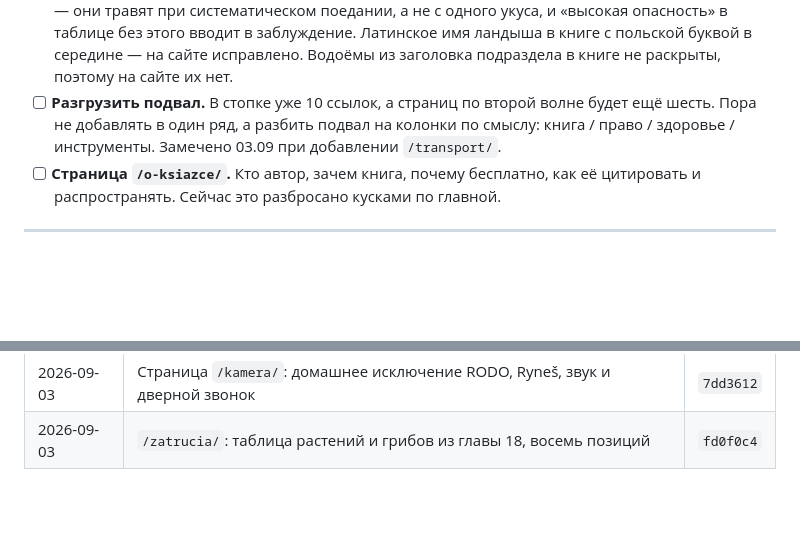
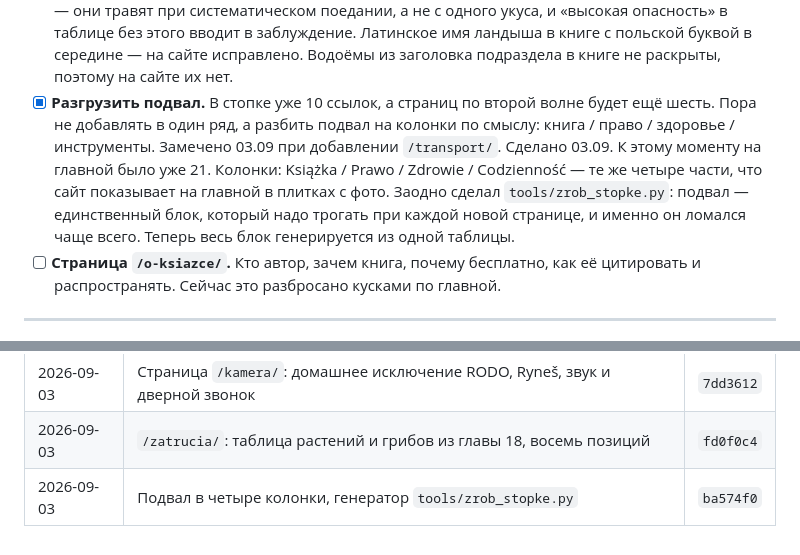
Before and after one commit to iwwurt/pies, a Markdown page: PLAN.md, 2 parts joined by grey strips. Drawn GitHub-style; blank space fills up the shorter version.

Commit message:
Journal: hash commitu dla przebudowy stopki
Co-Authored-By: Claude Opus 5 <noreply@anthropic.com>

```diff
--- a/PLAN.md
+++ b/PLAN.md
@@ -196,10 +196,16 @@
       ландыша в книге с польской буквой в середине — на сайте исправлено.
       Водоёмы из заголовка подраздела в книге не раскрыты, поэтому
       на сайте их нет.
-- [ ] **Разгрузить подвал.** В стопке уже 10 ссылок, а страниц по второй
+- [x] **Разгрузить подвал.** В стопке уже 10 ссылок, а страниц по второй
       волне будет ещё шесть. Пора не добавлять в один ряд, а разбить подвал
       на колонки по смыслу: книга / право / здоровье / инструменты.
       Замечено 03.09 при добавлении `/transport/`.
+      Сделано 03.09. К этому моменту на главной было уже 21. Колонки:
+      Książka / Prawo / Zdrowie / Codzienność — те же четыре части, что
+      сайт показывает на главной в плитках с фото. Заодно сделал
+      `tools/zrob_stopke.py`: подвал — единственный блок, который надо
+      трогать при каждой новой странице, и именно он ломался чаще всего.
+      Теперь весь блок генерируется из одной таблицы.
 - [ ] **Страница `/o-ksiazce/`.** Кто автор, зачем книга, почему бесплатно,
       как её цитировать и распространять. Сейчас это разбросано кусками
       по главной.
@@ -247,3 +253,4 @@
 | 2026-09-03 | Аудит доступности: 466 несоответствий контраста → 0, новый фокус | `1138e20` |
 | 2026-09-03 | Страница `/kamera/`: домашнее исключение RODO, Ryneš, звук и дверной звонок | `7dd3612` |
 | 2026-09-03 | `/zatrucia/`: таблица растений и грибов из главы 18, восемь позиций | `fd0f0c4` |
+| 2026-09-03 | Подвал в четыре колонки, генератор `tools/zrob_stopke.py` | `ba574f0` |
```
